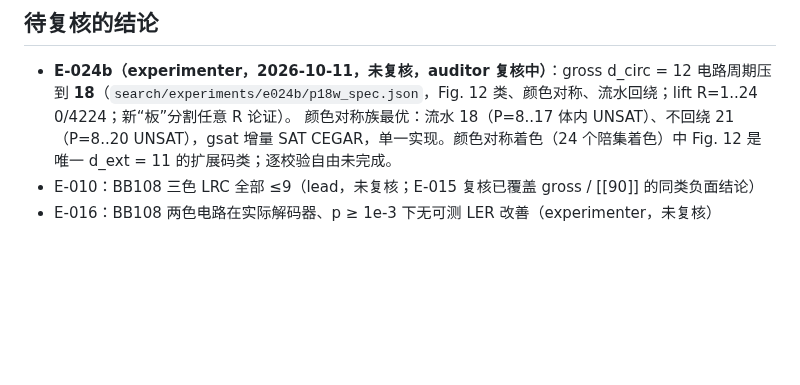
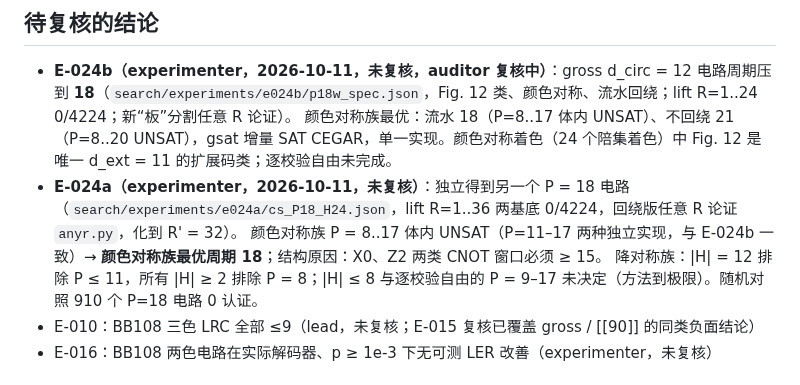
Before and after one commit to GavinNull/gross-code-distance-12, a Markdown page: research/STATE.md, the part around the change. Rendered like a GitHub page; blank space fills up the shorter version.

Commit message:
E-024a (unaudited): second P=18 circuit; colour-symmetric optimum 18 confirmed by two implementations
Co-Authored-By: Claude Opus 5.5 <noreply@anthropic.com>

```diff
--- a/research/STATE.md
+++ b/research/STATE.md
@@ -108,6 +108,9 @@
 
 - **E-024b（experimenter，2026-10-11，未复核，auditor 复核中）**：gross d_circ = 12 电路周期压到 **18**（`search/experiments/e024b/p18w_spec.json`，Fig. 12 类、颜色对称、流水回绕；lift R=1..24 0/4224；新“板”分割任意 R 论证）。
   颜色对称族最优：流水 18（P=8..17 体内 UNSAT）、不回绕 21（P=8..20 UNSAT），gsat 增量 SAT CEGAR，单一实现。颜色对称着色（24 个陪集着色）中 Fig. 12 是唯一 d_ext = 11 的扩展码类；逐校验自由未完成。
+- **E-024a（experimenter，2026-10-11，未复核）**：独立得到另一个 P = 18 电路（`search/experiments/e024a/cs_P18_H24.json`，lift R=1..36 两基底 0/4224，回绕版任意 R 论证 `anyr.py`，化到 R' = 32）。
+  颜色对称族 P = 8..17 体内 UNSAT（P=11–17 两种独立实现，与 E-024b 一致）→ **颜色对称族最优周期 18**；结构原因：X0、Z2 两类 CNOT 窗口必须 ≥ 15。
+  降对称族：|H| = 12 排除 P ≤ 11，所有 |H| ≥ 2 排除 P = 8；|H| ≤ 8 与逐校验自由的 P = 9–17 未决定（方法到极限）。随机对照 910 个 P=18 电路 0 认证。
 - E-010：BB108 三色 LRC 全部 ≤9（lead，未复核；E-015 复核已覆盖 gross / [[90]] 的同类负面结论）
 - E-016：BB108 两色电路在实际解码器、p ≥ 1e-3 下无可测 LER 改善（experimenter，未复核）
 
```
